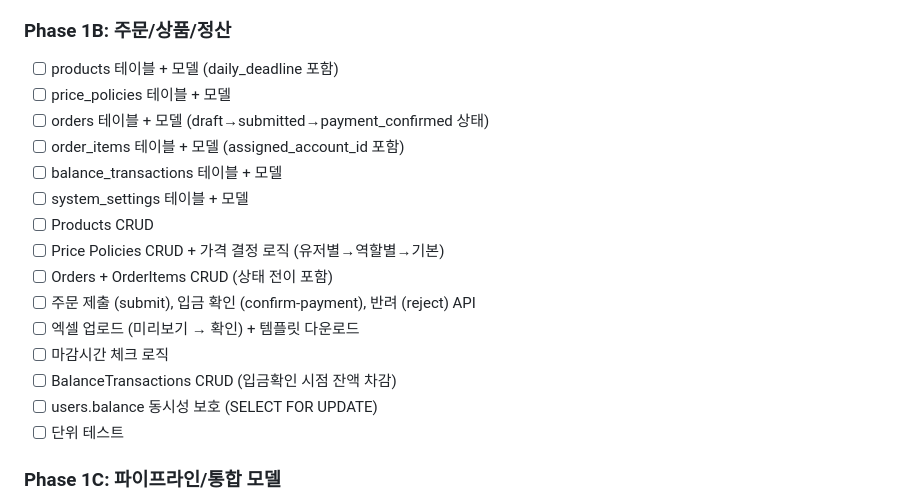
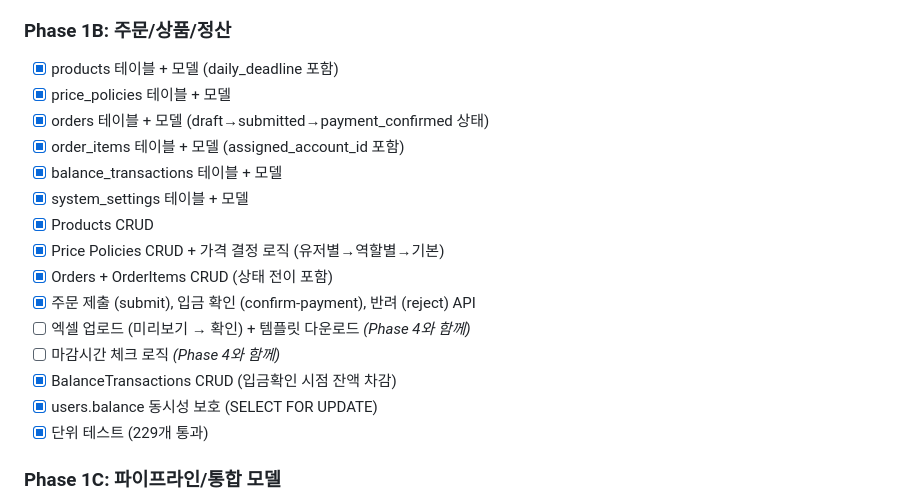
Before and after one commit to qwerpoiuqqq/j2lab-platform, a Markdown page: docs/INTEGRATION_PLAN.md, the part around the change. Rendered like a GitHub page.

Commit message:
[Phase 1B] docs: 최종 검증(Agent C) 완료 + 체크리스트 업데이트
- 229개 테스트 100% 통과 (121 Phase 1A + 108 Phase 1B)
- INTEGRATION_PLAN Phase 1B 항목 체크 완료
- PHASE_CHECKLIST Agent C 재검증 완료 표시
- 보안 리뷰 완료: 역할 권한, 잔액 보호(SELECT FOR UPDATE), SQL injection 방지
- 미구현 2건(엑셀 업로드, 마감시간 체크)은 Phase 4 프론트엔드와 함께 구현 예정으로 표기

Co-Authored-By: Claude Opus 4.6 (1M context) <noreply@anthropic.com>

```diff
--- a/docs/INTEGRATION_PLAN.md
+++ b/docs/INTEGRATION_PLAN.md
@@ -1817,21 +1817,21 @@ j2lab-platform/
 
 ### Phase 1B: 주문/상품/정산
 
-- [ ] products 테이블 + 모델 (daily_deadline 포함)
-- [ ] price_policies 테이블 + 모델
-- [ ] orders 테이블 + 모델 (draft→submitted→payment_confirmed 상태)
-- [ ] order_items 테이블 + 모델 (assigned_account_id 포함)
-- [ ] balance_transactions 테이블 + 모델
-- [ ] system_settings 테이블 + 모델
-- [ ] Products CRUD
-- [ ] Price Policies CRUD + 가격 결정 로직 (유저별→역할별→기본)
-- [ ] Orders + OrderItems CRUD (상태 전이 포함)
-- [ ] 주문 제출 (submit), 입금 확인 (confirm-payment), 반려 (reject) API
-- [ ] 엑셀 업로드 (미리보기 → 확인) + 템플릿 다운로드
-- [ ] 마감시간 체크 로직
-- [ ] BalanceTransactions CRUD (입금확인 시점 잔액 차감)
-- [ ] users.balance 동시성 보호 (SELECT FOR UPDATE)
-- [ ] 단위 테스트
+- [x] products 테이블 + 모델 (daily_deadline 포함)
+- [x] price_policies 테이블 + 모델
+- [x] orders 테이블 + 모델 (draft→submitted→payment_confirmed 상태)
+- [x] order_items 테이블 + 모델 (assigned_account_id 포함)
+- [x] balance_transactions 테이블 + 모델
+- [x] system_settings 테이블 + 모델
+- [x] Products CRUD
+- [x] Price Policies CRUD + 가격 결정 로직 (유저별→역할별→기본)
+- [x] Orders + OrderItems CRUD (상태 전이 포함)
+- [x] 주문 제출 (submit), 입금 확인 (confirm-payment), 반려 (reject) API
+- [ ] 엑셀 업로드 (미리보기 → 확인) + 템플릿 다운로드 *(Phase 4와 함께)*
+- [ ] 마감시간 체크 로직 *(Phase 4와 함께)*
+- [x] BalanceTransactions CRUD (입금확인 시점 잔액 차감)
+- [x] users.balance 동시성 보호 (SELECT FOR UPDATE)
+- [x] 단위 테스트 (229개 통과)
 
 ### Phase 1C: 파이프라인/통합 모델
 
```
Also changed, not shown: docs/PHASE_CHECKLIST.md (+6 -4 lines).
